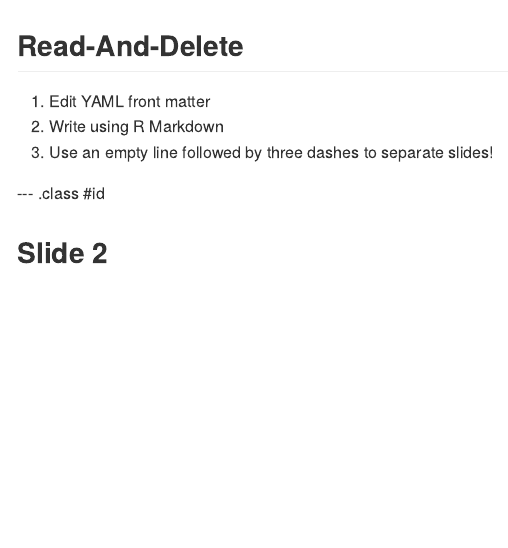
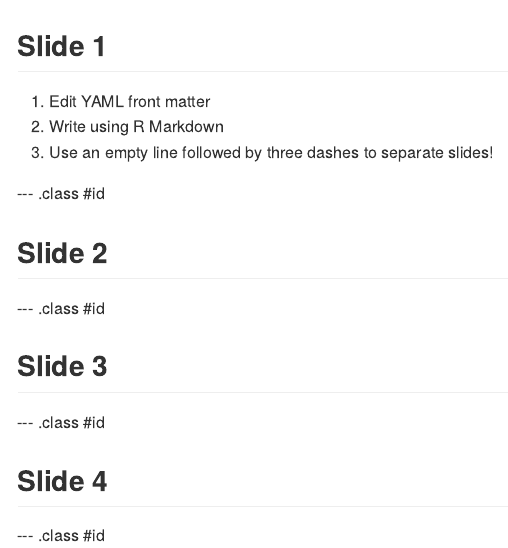
Before and after one commit to ytake2/slidify.test, an R Markdown document (index.Rmd): the page in a window 1100 px wide, from its top. The pictures show the output file index.md that the author committed with the source, drawn offline in the style of GitHub.

Commit message:
publishing deck

```diff
--- a/index.Rmd
+++ b/index.Rmd
@@ -11,7 +11,7 @@ mode        : selfcontained # {standalone, draft}
 knit        : slidify::knit2slides
 ---
 
-## Read-And-Delete
+## Slide 1
 
 1. Edit YAML front matter
 2. Write using R Markdown
@@ -20,3 +20,14 @@ knit        : slidify::knit2slides
 --- .class #id
 
 ## Slide 2
+
+
+--- .class #id
+
+## Slide 3
+
+--- .class #id
+
+## Slide 4
+
+--- .class #id
```
Also changed, not shown: index.html, index.md.
